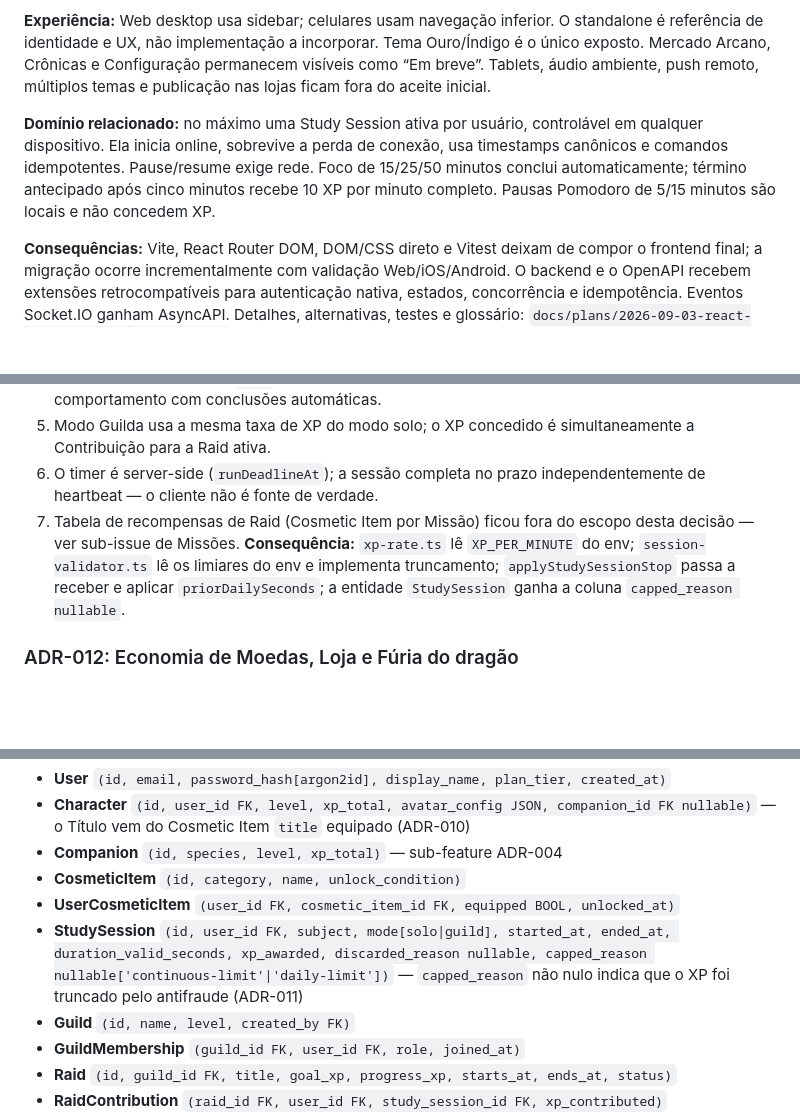
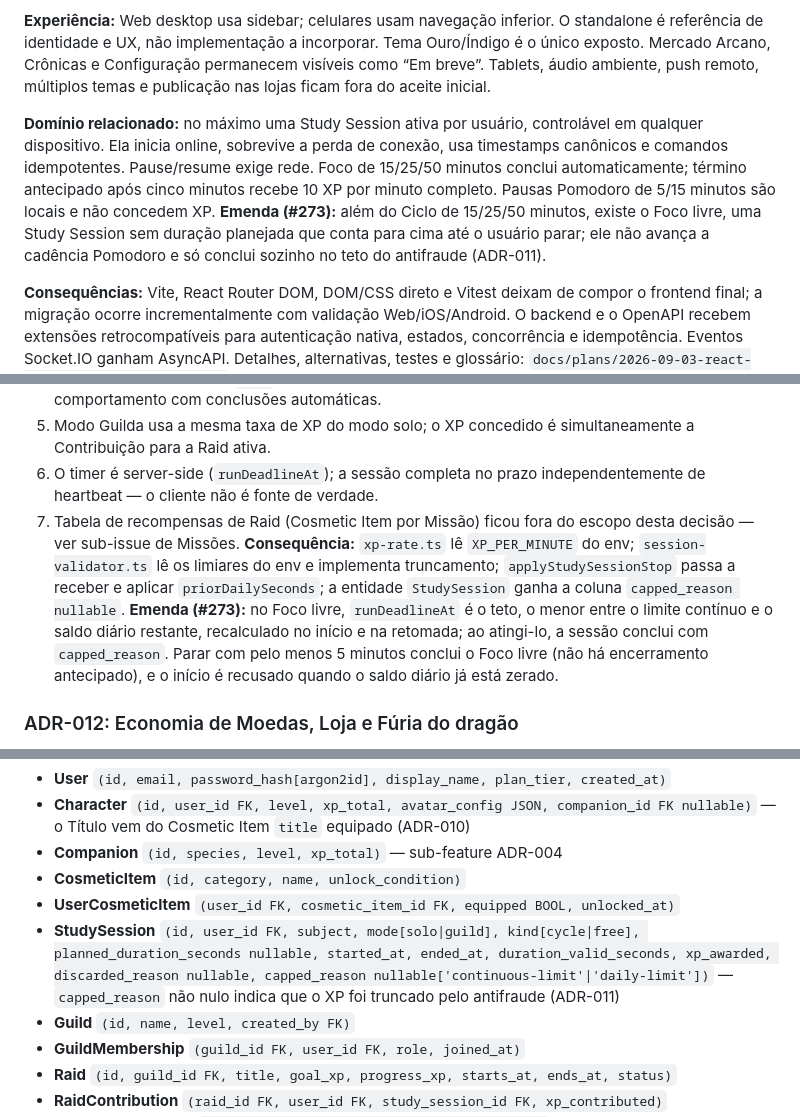
Before and after one commit to MatheusSales2773/wise-warrior, a Markdown page: docs/PRD.md, 3 parts joined by grey strips. GitHub-like rendering; blank space fills up the shorter version.

Commit message:
docs(domain): define Foco livre and amend ADR-008/ADR-011 (#273)

```diff
--- a/docs/PRD.md
+++ b/docs/PRD.md
@@ -303,7 +303,7 @@ fazem parte desse primeiro corte.
 
 **Experiência:** Web desktop usa sidebar; celulares usam navegação inferior. O standalone é referência de identidade e UX, não implementação a incorporar. Tema Ouro/Índigo é o único exposto. Mercado Arcano, Crônicas e Configuração permanecem visíveis como “Em breve”. Tablets, áudio ambiente, push remoto, múltiplos temas e publicação nas lojas ficam fora do aceite inicial.
 
-**Domínio relacionado:** no máximo uma Study Session ativa por usuário, controlável em qualquer dispositivo. Ela inicia online, sobrevive a perda de conexão, usa timestamps canônicos e comandos idempotentes. Pause/resume exige rede. Foco de 15/25/50 minutos conclui automaticamente; término antecipado após cinco minutos recebe 10 XP por minuto completo. Pausas Pomodoro de 5/15 minutos são locais e não concedem XP.
+**Domínio relacionado:** no máximo uma Study Session ativa por usuário, controlável em qualquer dispositivo. Ela inicia online, sobrevive a perda de conexão, usa timestamps canônicos e comandos idempotentes. Pause/resume exige rede. Foco de 15/25/50 minutos conclui automaticamente; término antecipado após cinco minutos recebe 10 XP por minuto completo. Pausas Pomodoro de 5/15 minutos são locais e não concedem XP. **Emenda (#273):** além do Ciclo de 15/25/50 minutos, existe o Foco livre, uma Study Session sem duração planejada que conta para cima até o usuário parar; ele não avança a cadência Pomodoro e só conclui sozinho no teto do antifraude (ADR-011).
 
 **Consequências:** Vite, React Router DOM, DOM/CSS direto e Vitest deixam de compor o frontend final; a migração ocorre incrementalmente com validação Web/iOS/Android. O backend e o OpenAPI recebem extensões retrocompatíveis para autenticação nativa, estados, concorrência e idempotência. Eventos Socket.IO ganham AsyncAPI. Detalhes, alternativas, testes e glossário: `docs/plans/2026-09-03-react-native-universal-design.md`.
 
@@ -327,7 +327,7 @@ fazem parte desse primeiro corte.
 5. Modo Guilda usa a mesma taxa de XP do modo solo; o XP concedido é simultaneamente a Contribuição para a Raid ativa.
 6. O timer é server-side (`runDeadlineAt`); a sessão completa no prazo independentemente de heartbeat — o cliente não é fonte de verdade.
 7. Tabela de recompensas de Raid (Cosmetic Item por Missão) ficou fora do escopo desta decisão — ver sub-issue de Missões.
-**Consequência:** `xp-rate.ts` lê `XP_PER_MINUTE` do env; `session-validator.ts` lê os limiares do env e implementa truncamento; `applyStudySessionStop` passa a receber e aplicar `priorDailySeconds`; a entidade `StudySession` ganha a coluna `capped_reason nullable`.
+**Consequência:** `xp-rate.ts` lê `XP_PER_MINUTE` do env; `session-validator.ts` lê os limiares do env e implementa truncamento; `applyStudySessionStop` passa a receber e aplicar `priorDailySeconds`; a entidade `StudySession` ganha a coluna `capped_reason nullable`. **Emenda (#273):** no Foco livre, `runDeadlineAt` é o teto, o menor entre o limite contínuo e o saldo diário restante, recalculado no início e na retomada; ao atingi-lo, a sessão conclui com `capped_reason`. Parar com pelo menos 5 minutos conclui o Foco livre (não há encerramento antecipado), e o início é recusado quando o saldo diário já está zerado.
 
 ### ADR-012: Economia de Moedas, Loja e Fúria do dragão
 **Status:** Aceito em 16/10/2026. **Contexto:** a issue #159 fechou o que o ADR-011 deixou de fora: a moeda do jogo. A spec #145 propunha um tesouro coletivo da Guild e um mercado de missões comprado pelo Líder, o que contradizia o termo Loja do `CONTEXT.md`. **Alternativas:** (a) Moeda por usuário, gasta numa Loja pessoal; (b) tesouro da Guild alimentado pelas sessões dos membros. Para itens: (c) Compra como mais uma Condição de desbloqueio; (d) Compra como entrada separada no Inventário. **Decisão:** (a) e (c).
@@ -403,7 +403,7 @@ Entidades principais (nomes lógicos, DDL real fica para a implementação):
 - **Companion** `(id, species, level, xp_total)` — sub-feature ADR-004
 - **CosmeticItem** `(id, category, name, unlock_condition)`
 - **UserCosmeticItem** `(user_id FK, cosmetic_item_id FK, equipped BOOL, unlocked_at)`
-- **StudySession** `(id, user_id FK, subject, mode[solo|guild], started_at, ended_at, duration_valid_seconds, xp_awarded, discarded_reason nullable, capped_reason nullable['continuous-limit'|'daily-limit'])` — `capped_reason` não nulo indica que o XP foi truncado pelo antifraude (ADR-011)
+- **StudySession** `(id, user_id FK, subject, mode[solo|guild], kind[cycle|free], planned_duration_seconds nullable, started_at, ended_at, duration_valid_seconds, xp_awarded, discarded_reason nullable, capped_reason nullable['continuous-limit'|'daily-limit'])` — `capped_reason` não nulo indica que o XP foi truncado pelo antifraude (ADR-011)
 - **Guild** `(id, name, level, created_by FK)`
 - **GuildMembership** `(guild_id FK, user_id FK, role, joined_at)`
 - **Raid** `(id, guild_id FK, title, goal_xp, progress_xp, starts_at, ends_at, status)`
```
Also changed, not shown: CONTEXT.md (+7 -3 lines).
